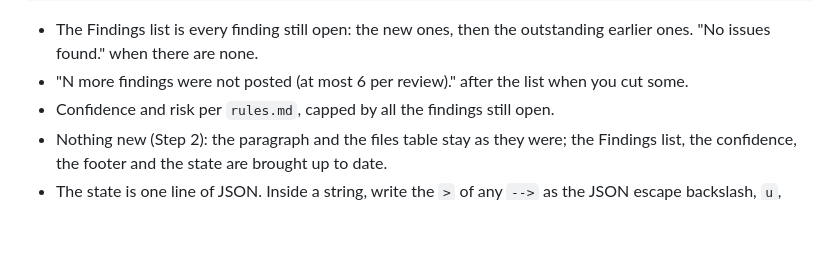
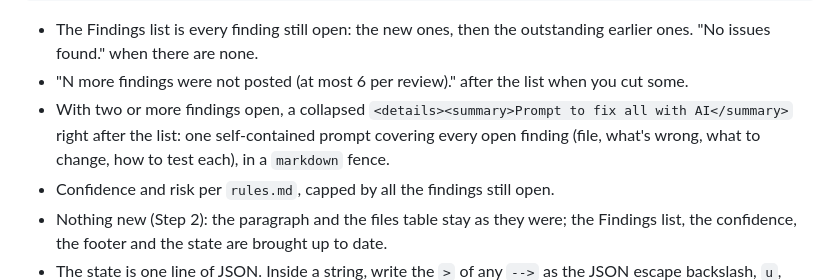
Before and after one commit to thatsnotmynameio/pururu-ha, a Markdown page: .claude/review/review.md, the part around the change. GitHub-like rendering; blank space fills up the shorter version.

```diff
--- a/.claude/review/review.md
+++ b/.claude/review/review.md
@@ -201,6 +201,9 @@ Then query the review threads again (Step 1) to get each new thread's URL.
 - The Findings list is every finding still open: the new ones, then the outstanding earlier
   ones. "No issues found." when there are none.
 - "N more findings were not posted (at most 6 per review)." after the list when you cut some.
+- With two or more findings open, a collapsed `<details><summary>Prompt to fix all with AI</summary>`
+  right after the list: one self-contained prompt covering every open finding (file, what's
+  wrong, what to change, how to test each), in a `markdown` fence.
 - Confidence and risk per `rules.md`, capped by all the findings still open.
 - Nothing new (Step 2): the paragraph and the files table stay as they were; the Findings list,
   the confidence, the footer and the state are brought up to date.
```
Also changed, not shown: .claude/review/rules.md (+4 -1 lines).
